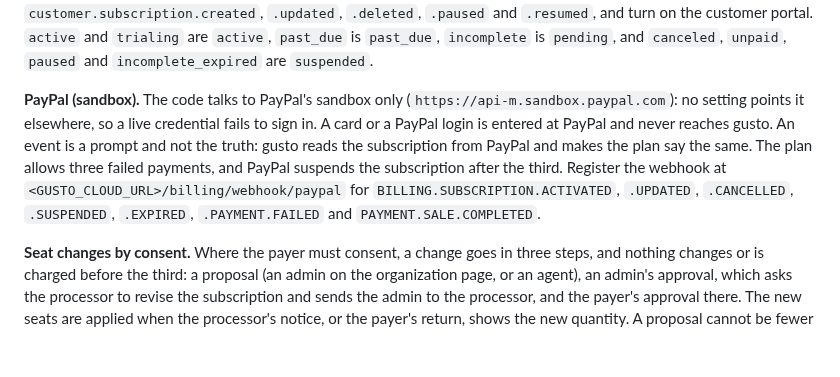
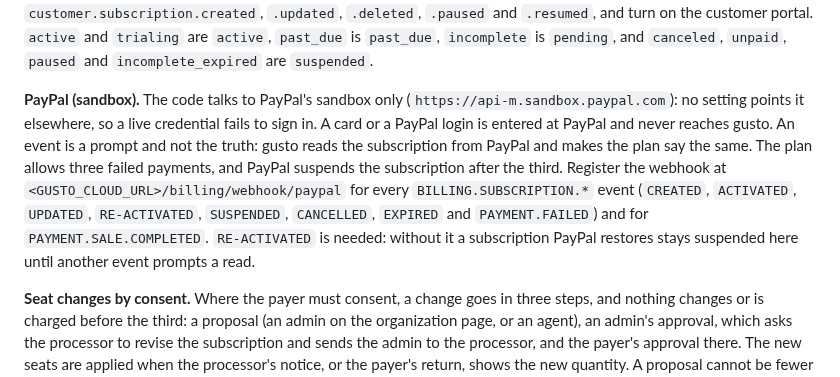
Before and after one commit to getlatentic/gusto, a Markdown page: docs/CLOUD.md, the part around the change. GitHub-like rendering; blank space fills up the shorter version.

Commit message:
docs(cloud): register every subscription event for the PayPal webhook, including re-activated

```diff
--- a/docs/CLOUD.md
+++ b/docs/CLOUD.md
@@ -128,7 +128,7 @@ The processor is the clock: gusto keeps no timer of its own. An answer older tha
 
 **Stripe.** An admin pays on Stripe's Checkout page and the organization's slug goes on the subscription. Stripe sends `customer.subscription.*` events, and an admin opens Stripe's portal from "Card, invoices and plan" to change the card, read invoices or end the subscription. In Stripe, make a product with a monthly per-unit price and give its id as `GUSTO_CLOUD_STRIPE_PRICE`. Add a webhook endpoint at `<GUSTO_CLOUD_URL>/stripe/webhook` that sends `customer.subscription.created`, `.updated`, `.deleted`, `.paused` and `.resumed`, and turn on the customer portal. `active` and `trialing` are `active`, `past_due` is `past_due`, `incomplete` is `pending`, and `canceled`, `unpaid`, `paused` and `incomplete_expired` are `suspended`.
 
-**PayPal (sandbox).** The code talks to PayPal's sandbox only (`https://api-m.sandbox.paypal.com`): no setting points it elsewhere, so a live credential fails to sign in. A card or a PayPal login is entered at PayPal and never reaches gusto. An event is a prompt and not the truth: gusto reads the subscription from PayPal and makes the plan say the same. The plan allows three failed payments, and PayPal suspends the subscription after the third. Register the webhook at `<GUSTO_CLOUD_URL>/billing/webhook/paypal` for `BILLING.SUBSCRIPTION.ACTIVATED`, `.UPDATED`, `.CANCELLED`, `.SUSPENDED`, `.EXPIRED`, `.PAYMENT.FAILED` and `PAYMENT.SALE.COMPLETED`.
+**PayPal (sandbox).** The code talks to PayPal's sandbox only (`https://api-m.sandbox.paypal.com`): no setting points it elsewhere, so a live credential fails to sign in. A card or a PayPal login is entered at PayPal and never reaches gusto. An event is a prompt and not the truth: gusto reads the subscription from PayPal and makes the plan say the same. The plan allows three failed payments, and PayPal suspends the subscription after the third. Register the webhook at `<GUSTO_CLOUD_URL>/billing/webhook/paypal` for every `BILLING.SUBSCRIPTION.*` event (`CREATED`, `ACTIVATED`, `UPDATED`, `RE-ACTIVATED`, `SUSPENDED`, `CANCELLED`, `EXPIRED` and `PAYMENT.FAILED`) and for `PAYMENT.SALE.COMPLETED`. `RE-ACTIVATED` is needed: without it a subscription PayPal restores stays suspended here until another event prompts a read.
 
 **Seat changes by consent.** Where the payer must consent, a change goes in three steps, and nothing changes or is charged before the third: a proposal (an admin on the organization page, or an agent), an admin's approval, which asks the processor to revise the subscription and sends the admin to the processor, and the payer's approval there. The new seats are applied when the processor's notice, or the payer's return, shows the new quantity. A proposal cannot be fewer seats than people, nor more than 500, and one is open at a time. Where seats follow the people there is nothing to propose.
 
```
